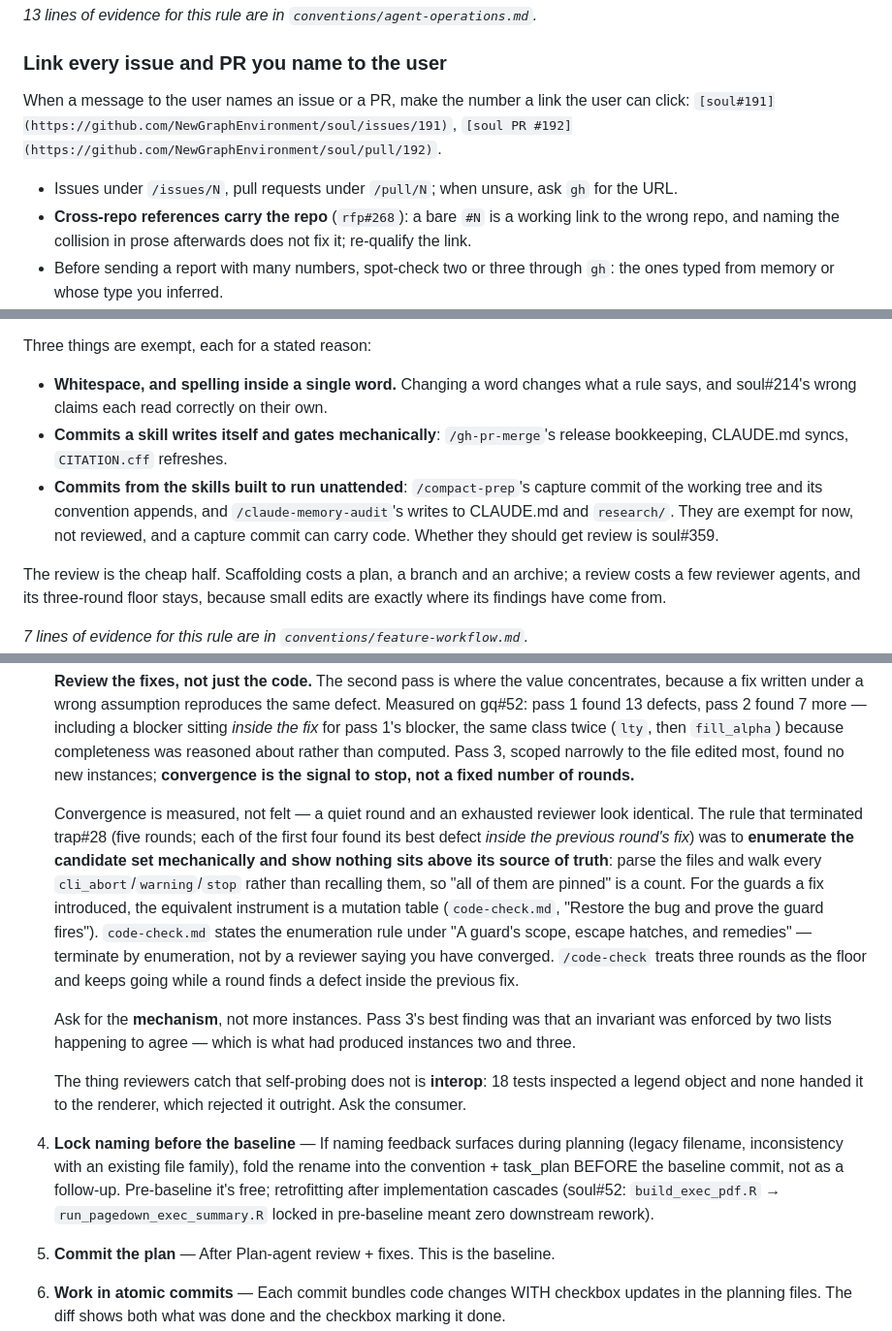
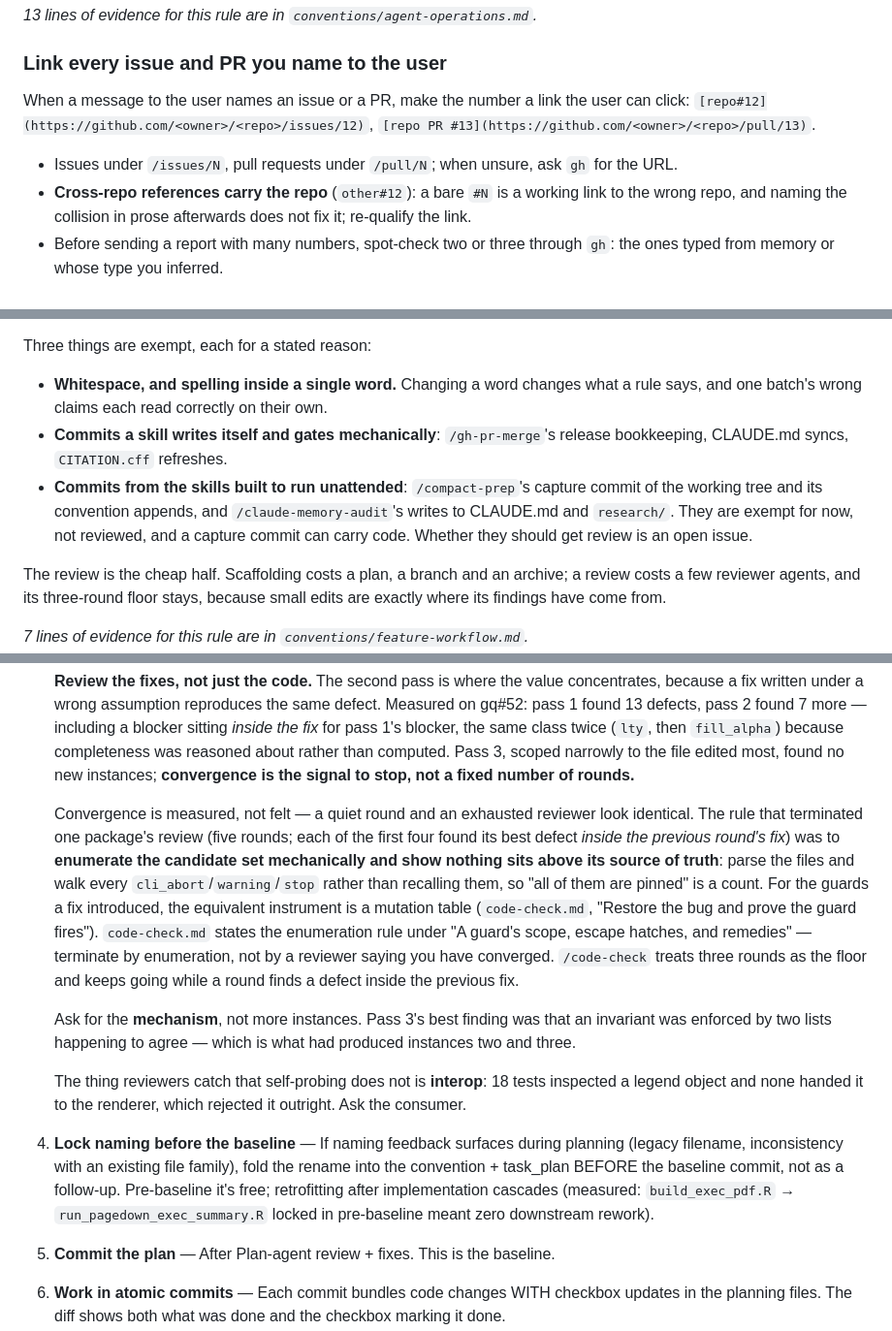
Before and after one commit to NewGraphEnvironment/stac_uav_bc, a Markdown page: CLAUDE.md, 3 parts joined by grey strips. Shown at 97% size. GitHub-like rendering.

```diff
--- a/CLAUDE.md
+++ b/CLAUDE.md
@@ -543,11 +543,11 @@ app removes the block.
 ### Link every issue and PR you name to the user
 
 When a message to the user names an issue or a PR, make the number a link the user can
-click: `[soul#191](https://github.com/NewGraphEnvironment/soul/issues/191)`,
-`[soul PR #192](https://github.com/NewGraphEnvironment/soul/pull/192)`.
+click: `[repo#12](https://github.com/<owner>/<repo>/issues/12)`,
+`[repo PR #13](https://github.com/<owner>/<repo>/pull/13)`.
 
 - Issues under `/issues/N`, pull requests under `/pull/N`; when unsure, ask `gh` for the URL.
-- **Cross-repo references carry the repo** (`rfp#268`): a bare `#N` is a working link to the
+- **Cross-repo references carry the repo** (`other#12`): a bare `#N` is a working link to the
   wrong repo, and naming the collision in prose afterwards does not fix it; re-qualify the link.
 - Before sending a report with many numbers, spot-check two or three through `gh`: the ones
   typed from memory or whose type you inferred.
@@ -1654,13 +1654,13 @@ The skip covers the **workflow**, never the **review**. Two questions, answered
 Three things are exempt, each for a stated reason:
 
 - **Whitespace, and spelling inside a single word.** Changing a word changes what a rule
-  says, and soul#214's wrong claims each read correctly on their own.
+  says, and one batch's wrong claims each read correctly on their own.
 - **Commits a skill writes itself and gates mechanically**: `/gh-pr-merge`'s release
   bookkeeping, CLAUDE.md syncs, `CITATION.cff` refreshes.
 - **Commits from the skills built to run unattended**: `/compact-prep`'s capture commit
   of the working tree and its convention appends, and `/claude-memory-audit`'s writes to
   CLAUDE.md and `research/`. They are exempt for now, not reviewed, and a capture commit
-  can carry code. Whether they should get review is soul#359.
+  can carry code. Whether they should get review is an open issue.
 
 The review is the cheap half. Scaffolding costs a plan, a branch and an archive; a review
 costs a few reviewer agents, and its three-round floor stays, because small edits are
@@ -1911,7 +1911,7 @@ Skip planning for single-file edits, quick fixes, or tasks with obvious next ste
    **Review the fixes, not just the code.** The second pass is where the value concentrates, because a fix written under a wrong assumption reproduces the same defect. Measured on gq#52: pass 1 found 13 defects, pass 2 found 7 more — including a blocker sitting *inside the fix* for pass 1's blocker, the same class twice (`lty`, then `fill_alpha`) because completeness was reasoned about rather than computed. Pass 3, scoped narrowly to the file edited most, found no new instances; **convergence is the signal to stop, not a fixed number of rounds.**
 
    Convergence is measured, not felt — a quiet round and an exhausted reviewer look
-   identical. The rule that terminated trap#28 (five rounds; each of the first four
+   identical. The rule that terminated one package's review (five rounds; each of the first four
    found its best defect *inside the previous round's fix*) was to **enumerate the
    candidate set mechanically and show nothing sits above its source of truth**: parse
    the files and walk every `cli_abort`/`warning`/`stop` rather than recalling them, so
@@ -1925,7 +1925,7 @@ Skip planning for single-file edits, quick fixes, or tasks with obvious next ste
    Ask for the **mechanism**, not more instances. Pass 3's best finding was that an invariant was enforced by two lists happening to agree — which is what had produced instances two and three.
 
    The thing reviewers catch that self-probing does not is **interop**: 18 tests inspected a legend object and none handed it to the renderer, which rejected it outright. Ask the consumer.
-4. **Lock naming before the baseline** — If naming feedback surfaces during planning (legacy filename, inconsistency with an existing file family), fold the rename into the convention + task_plan BEFORE the baseline commit, not as a follow-up. Pre-baseline it's free; retrofitting after implementation cascades (soul#52: `build_exec_pdf.R` → `run_pagedown_exec_summary.R` locked in pre-baseline meant zero downstream rework).
+4. **Lock naming before the baseline** — If naming feedback surfaces during planning (legacy filename, inconsistency with an existing file family), fold the rename into the convention + task_plan BEFORE the baseline commit, not as a follow-up. Pre-baseline it's free; retrofitting after implementation cascades (measured: `build_exec_pdf.R` → `run_pagedown_exec_summary.R` locked in pre-baseline meant zero downstream rework).
 5. **Commit the plan** — After Plan-agent review + fixes. This is the baseline.
 6. **Work in atomic commits** — Each commit bundles code changes WITH checkbox updates in the planning files. The diff shows both what was done and the checkbox marking it done.
 7. **Code check before commit** — Run `/code-check` on staged diffs before committing, or once over the branch with `/code-check branch` before the PR (`feature-workflow.md`, "When to Skip"). Per commit, don't mark a task done until its diff passes review. In branch mode each commit still carries its own checkbox flip (Atomic Commits, below), the Validation box for `/code-check` is the one that waits for the branch review, and its fixes land as follow-up commits.
```
Also changed, not shown: other parts of CLAUDE.md (+6 -6 lines).
